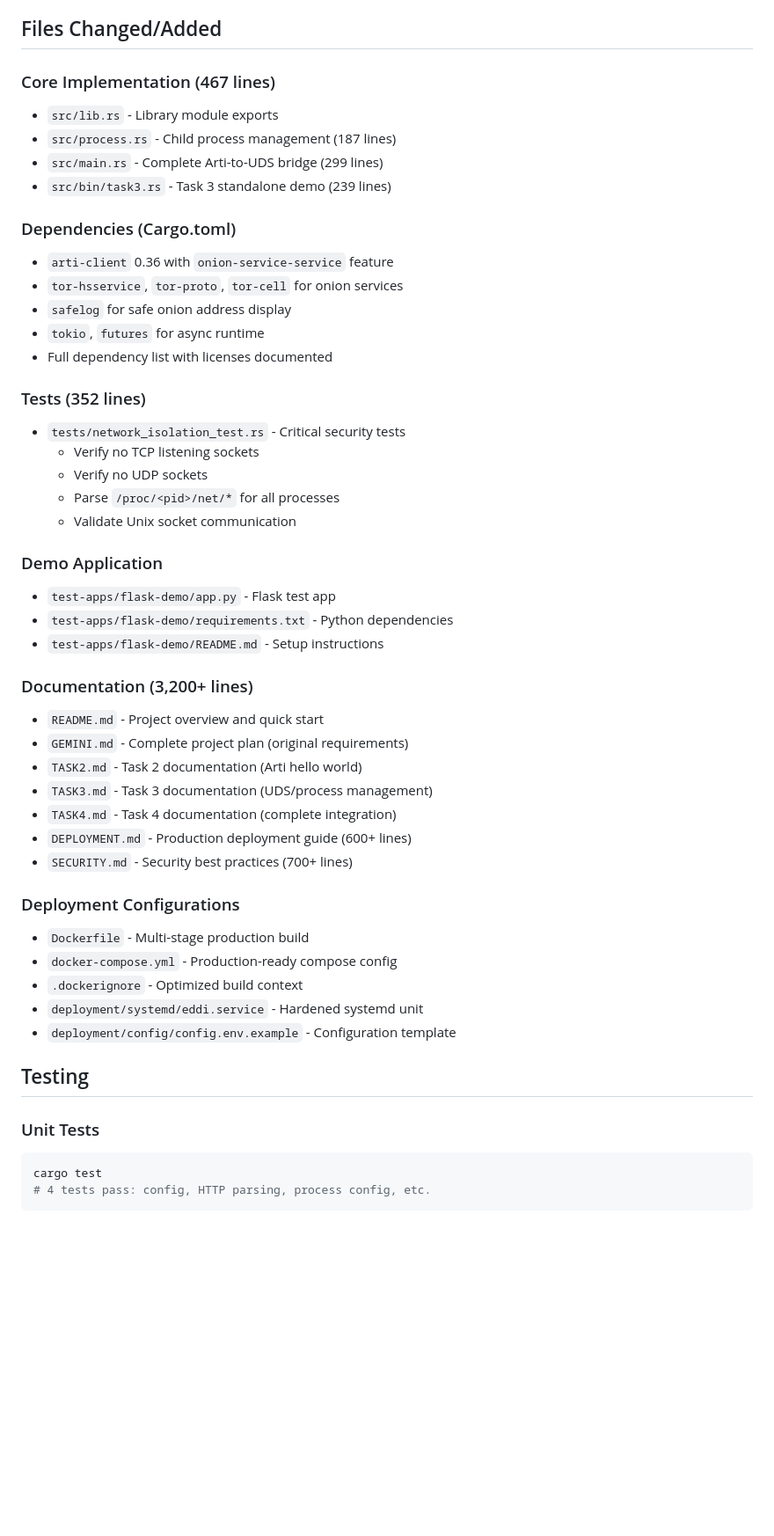
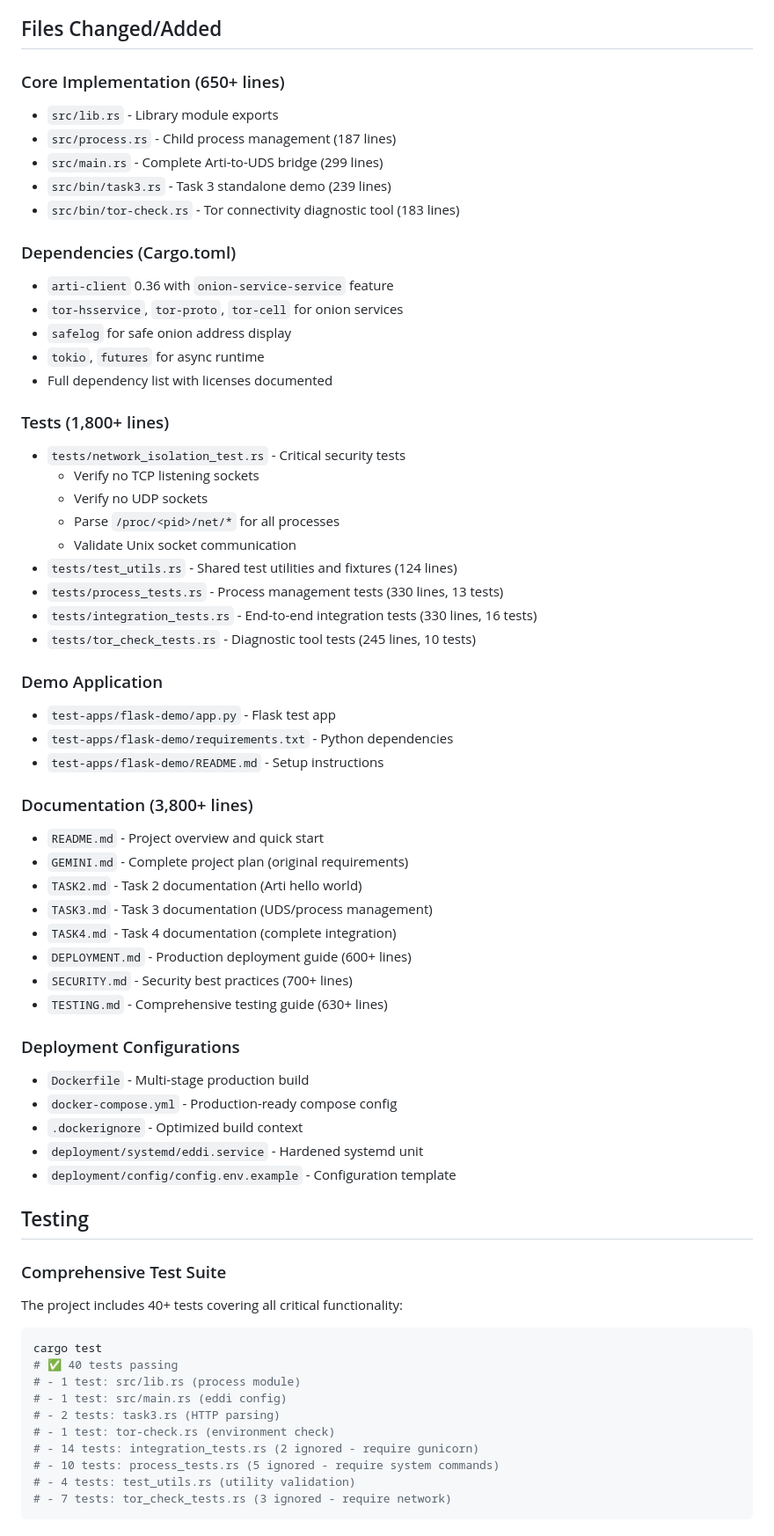
Before and after one commit to marctjones/eddi, a Markdown page: PR_DESCRIPTION.md, the part around one of its changes. Shown at 88% size. GitHub-like rendering; blank space fills up the shorter version.

````diff
--- a/PR_DESCRIPTION.md
+++ b/PR_DESCRIPTION.md
@@ -95,11 +95,12 @@ The project was implemented in 4 phases as specified in GEMINI.md:
 
 ## Files Changed/Added
 
-### Core Implementation (467 lines)
+### Core Implementation (650+ lines)
 - `src/lib.rs` - Library module exports
 - `src/process.rs` - Child process management (187 lines)
 - `src/main.rs` - Complete Arti-to-UDS bridge (299 lines)
 - `src/bin/task3.rs` - Task 3 standalone demo (239 lines)
+- `src/bin/tor-check.rs` - Tor connectivity diagnostic tool (183 lines)
 
 ### Dependencies (Cargo.toml)
 - `arti-client` 0.36 with `onion-service-service` feature
@@ -108,19 +109,23 @@ The project was implemented in 4 phases as specified in GEMINI.md:
 - `tokio`, `futures` for async runtime
 - Full dependency list with licenses documented
 
-### Tests (352 lines)
+### Tests (1,800+ lines)
 - `tests/network_isolation_test.rs` - Critical security tests
   - Verify no TCP listening sockets
   - Verify no UDP sockets
   - Parse `/proc/<pid>/net/*` for all processes
   - Validate Unix socket communication
+- `tests/test_utils.rs` - Shared test utilities and fixtures (124 lines)
+- `tests/process_tests.rs` - Process management tests (330 lines, 13 tests)
+- `tests/integration_tests.rs` - End-to-end integration tests (330 lines, 16 tests)
+- `tests/tor_check_tests.rs` - Diagnostic tool tests (245 lines, 10 tests)
 
 ### Demo Application
 - `test-apps/flask-demo/app.py` - Flask test app
 - `test-apps/flask-demo/requirements.txt` - Python dependencies
 - `test-apps/flask-demo/README.md` - Setup instructions
 
-### Documentation (3,200+ lines)
+### Documentation (3,800+ lines)
 - `README.md` - Project overview and quick start
 - `GEMINI.md` - Complete project plan (original requirements)
 - `TASK2.md` - Task 2 documentation (Arti hello world)
@@ -128,6 +133,7 @@ The project was implemented in 4 phases as specified in GEMINI.md:
 - `TASK4.md` - Task 4 documentation (complete integration)
 - `DEPLOYMENT.md` - Production deployment guide (600+ lines)
 - `SECURITY.md` - Security best practices (700+ lines)
+- `TESTING.md` - Comprehensive testing guide (630+ lines)
 
 ### Deployment Configurations
 - `Dockerfile` - Multi-stage production build
@@ -138,9 +144,19 @@ The project was implemented in 4 phases as specified in GEMINI.md:
 
 ## Testing
 
-### Unit Tests
+### Comprehensive Test Suite
+The project includes 40+ tests covering all critical functionality:
+
 ```bash
 cargo test
-# 4 tests pass: config, HTTP parsing, process config, etc.
+# ✅ 40 tests passing
+# - 1 test: src/lib.rs (process module)
+# - 1 test: src/main.rs (eddi config)
+# - 2 tests: task3.rs (HTTP parsing)
+# - 1 test: tor-check.rs (environment check)
+# - 14 tests: integration_tests.rs (2 ignored - require gunicorn)
+# - 10 tests: process_tests.rs (5 ignored - require system commands)
+# - 4 tests: test_utils.rs (utility validation)
+# - 7 tests: tor_check_tests.rs (3 ignored - require network)
 ```
 
````
Also changed, not shown: other parts of PR_DESCRIPTION.md (+28 -4 lines).
